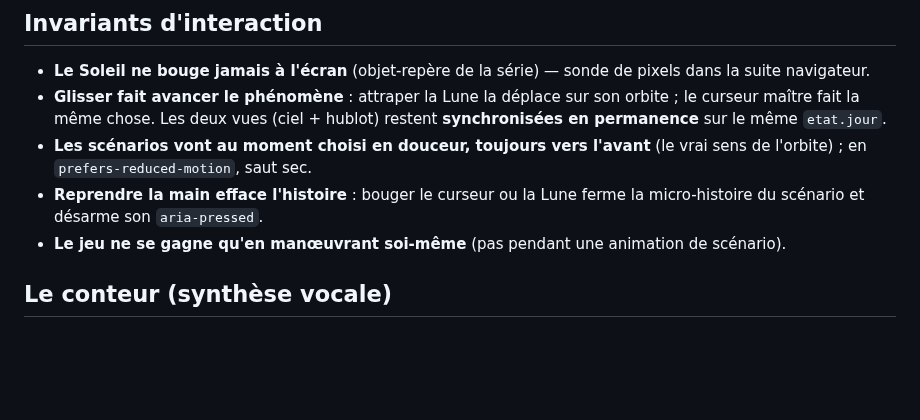
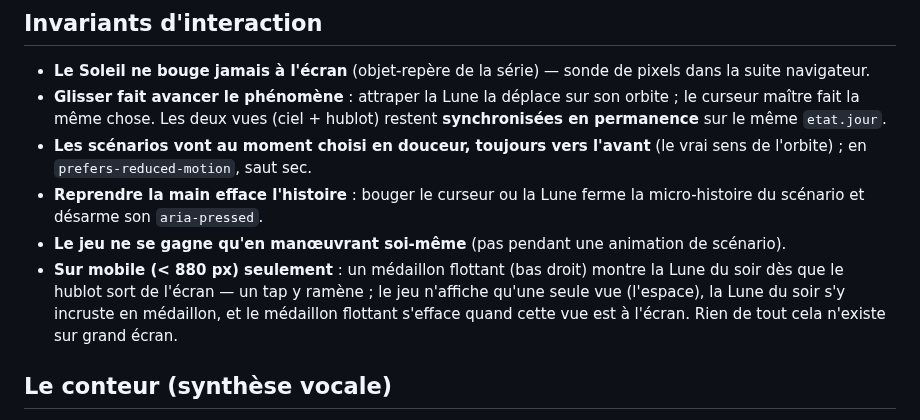
Before and after one commit to davidb-prog/la-lune-change-de-forme, a Markdown page: CLAUDE.md, the part around the change. Rendered like a GitHub page; blank space fills up the shorter version.

```diff
--- a/CLAUDE.md
+++ b/CLAUDE.md
@@ -66,6 +66,11 @@ Vérités verrouillées par `test/model.test.mjs` (à compléter, jamais supprim
   la micro-histoire du scénario et désarme son `aria-pressed`.
 - **Le jeu ne se gagne qu'en manœuvrant soi-même** (pas pendant une animation
   de scénario).
+- **Sur mobile (< 880 px) seulement** : un médaillon flottant (bas droit)
+  montre la Lune du soir dès que le hublot sort de l'écran — un tap y ramène ;
+  le jeu n'affiche qu'une seule vue (l'espace), la Lune du soir s'y incruste
+  en médaillon, et le médaillon flottant s'efface quand cette vue est à
+  l'écran. Rien de tout cela n'existe sur grand écran.
 
 ## Le conteur (synthèse vocale)
 
```
Also changed, not shown: README.md (+6 -3 lines), docs/capture-desktop.png, docs/capture-mobile.png, docs/capture-mouvement-reduit.png, 4 other files.
